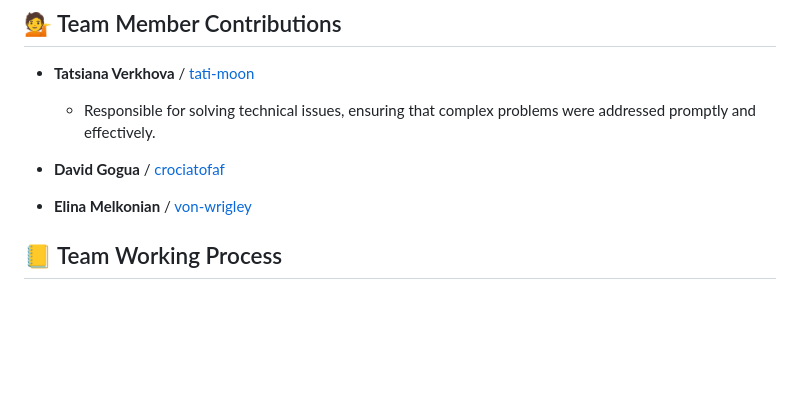
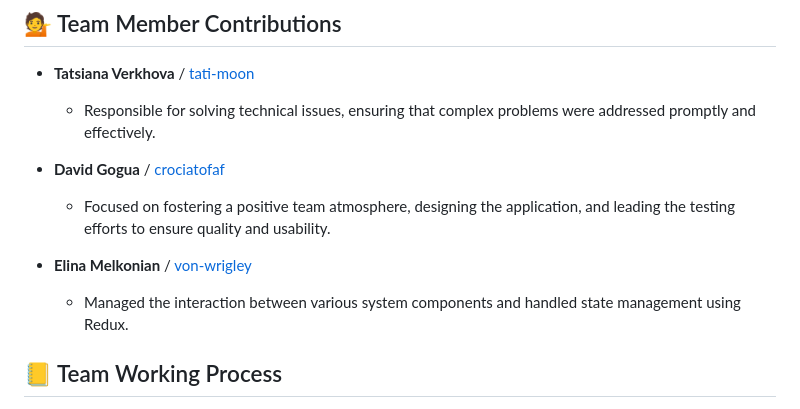
Before and after one commit to von-Wrigley/class-component, a Markdown page: README.md, the part around the change. GitHub-like rendering; folded sections open; blank space fills up the shorter version.

```diff
--- a/README.md
+++ b/README.md
@@ -5,9 +5,12 @@
 
    - **Tatsiana Verkhova**  / [tati-moon](https://github.com/tati-moon)
        - Responsible for solving technical issues, ensuring that complex problems were addressed promptly and effectively.
+
    - **David Gogua** / [crociatofaf](https://github.com/crociatofaf)
+       - Focused on fostering a positive team atmosphere, designing the application, and leading the testing efforts to ensure quality and usability.
 
    - **Elina Melkonian**  / [von-wrigley](https://github.com/von-wrigley)
+       - Managed the interaction between various system components and handled state management using Redux.
 
 ## 📒 Team Working Process
 
```
